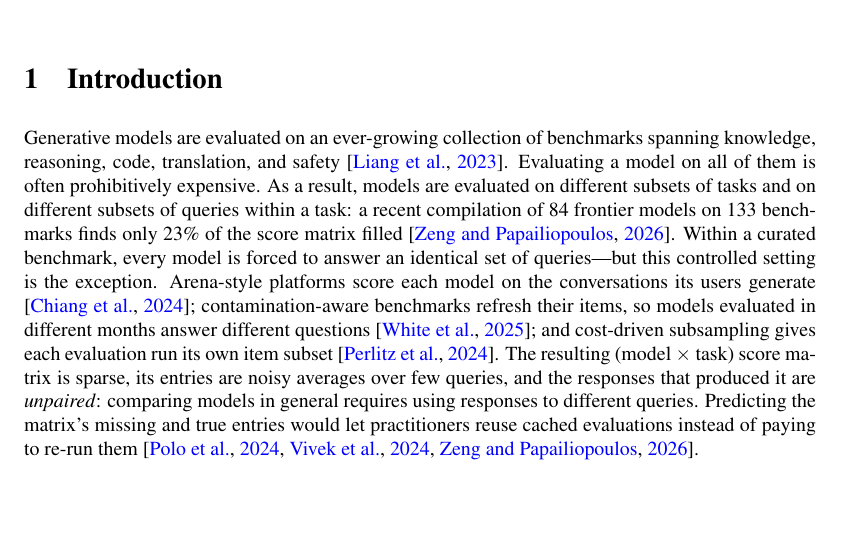
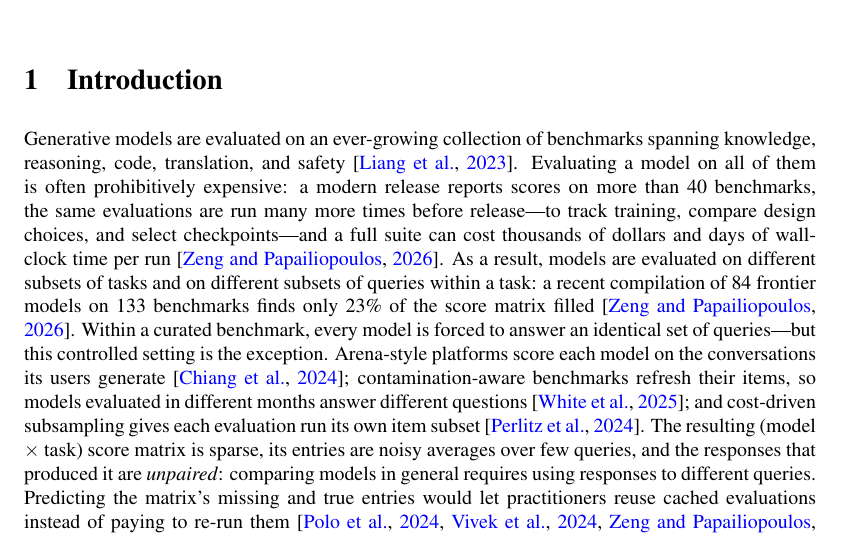
Before and after one commit to jataware/dkps, a LaTeX paper (paper/main.tex): part of page 1 of 19, cut so that both start at the same text, the shorter picture padded with empty space. Compiled offline with pdfLaTeX.

Commit message:
intro: evidence the expense claim; deprecation makes prediction necessary
The prohibitively-expensive claim now carries BenchPress's documented
costs (40+ benchmarks per release, evals re-run for training tracking /
design comparison / checkpoint selection, thousands of dollars and days
of wall-clock per full-suite run). The payoff sentence adds the
impossibility case: for deprecated models that can no longer be queried,
prediction from cached responses is the only option.

Co-Authored-By: Claude Fable 5 <noreply@anthropic.com>
Claude-Session: https://claude.ai/code/session_019VkDoLFnBiHFuUR33BoaNY

```diff
--- a/paper/main.tex
+++ b/paper/main.tex
@@ -53,8 +53,12 @@ score matrix imputation---across two large benchmark suites.
 \section{Introduction}
 Generative models are evaluated on an ever-growing collection of benchmarks spanning
 knowledge, reasoning, code, translation, and safety \citep{helm}. Evaluating a model on
-all of them is often prohibitively expensive. As a result, models are evaluated on different
-subsets of tasks and on different subsets of queries within a task: a recent compilation of $84$ frontier models on $133$ benchmarks
+all of them is often prohibitively expensive: a modern release reports scores on more
+than $40$ benchmarks, the same evaluations are run many more times before release---to
+track training, compare design choices, and select checkpoints---and a full suite can
+cost thousands of dollars and days of wall-clock time per run \citep{benchpress}. As a
+result, models are evaluated on different subsets of tasks and on different subsets of
+queries within a task: a recent compilation of $84$ frontier models on $133$ benchmarks
 finds only $23\%$ of the score matrix filled \citep{benchpress}. Within a curated
 benchmark, every model is forced to answer an identical set of queries---but this
 controlled setting is the exception. Arena-style platforms score each model on the
```
Also changed, not shown: paper/main.pdf.
